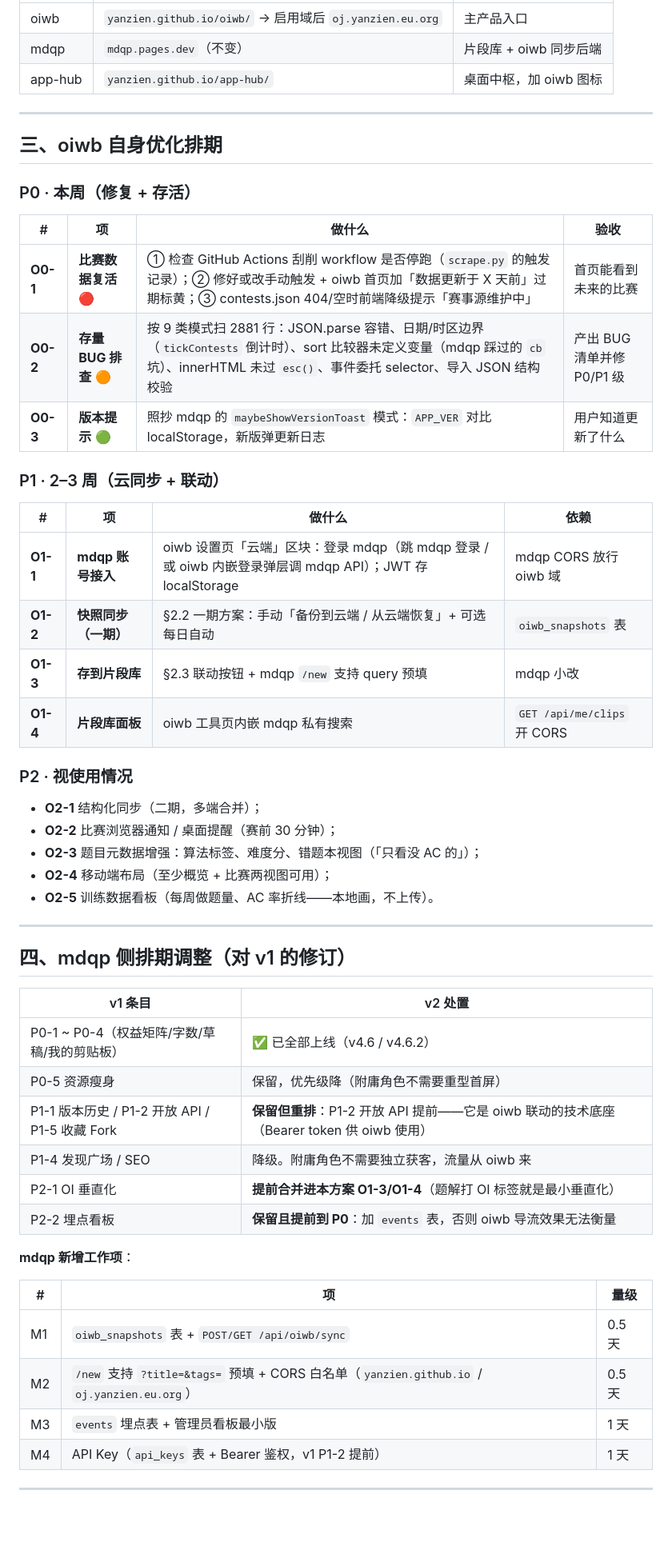
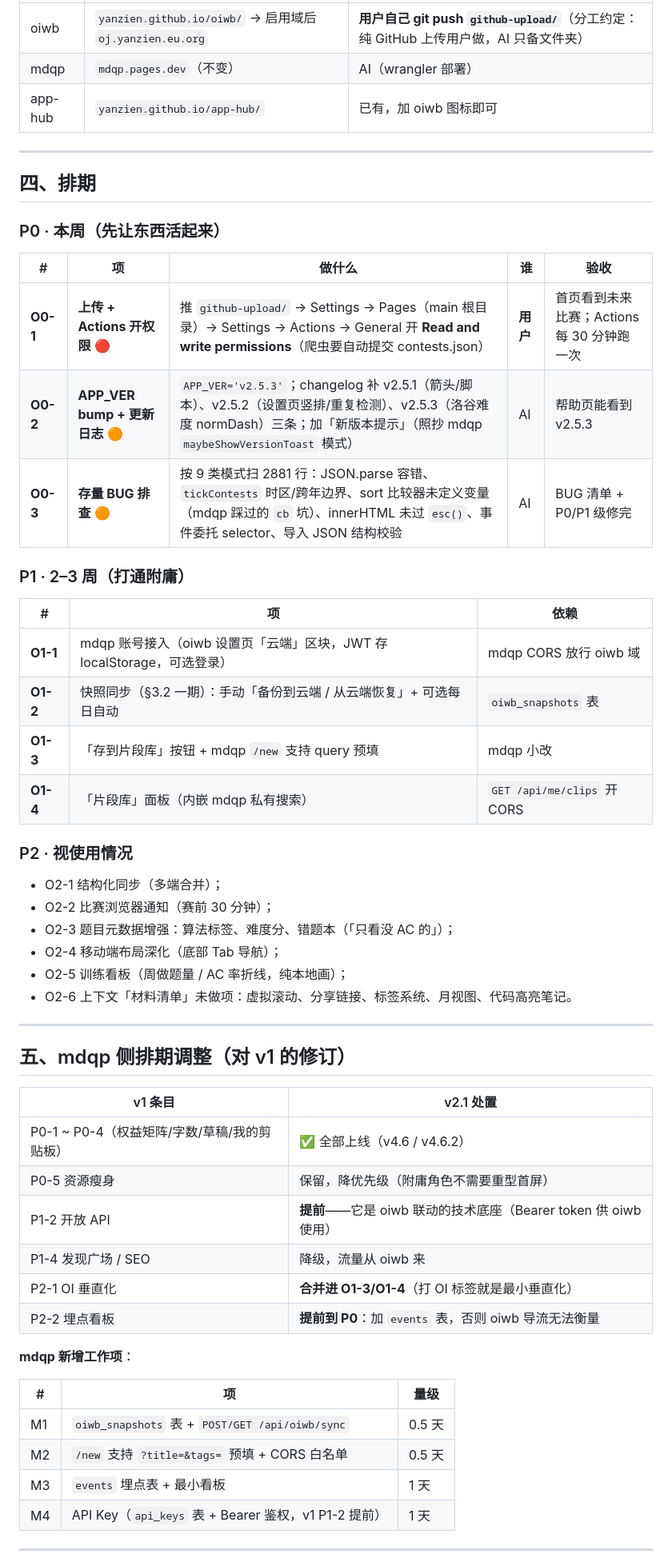
Before and after one commit to yanzien/mdqp, a Markdown page: docs/strategy-oiwb.md, the part around one of its changes. Shown at 80% size. GitHub-like rendering; blank space fills up the shorter version.

```diff
--- a/docs/strategy-oiwb.md
+++ b/docs/strategy-oiwb.md
@@ -108,57 +122,58 @@ oiwb 题目条目 / 工具页加按钮：
 |---|---|---|
-| oiwb | `yanzien.github.io/oiwb/` → 启用域后 `oj.yanzien.eu.org` | 主产品入口 |
-| mdqp | `mdqp.pages.dev`（不变） | 片段库 + oiwb 同步后端 |
-| app-hub | `yanzien.github.io/app-hub/` | 桌面中枢，加 oiwb 图标 |
+| oiwb | `yanzien.github.io/oiwb/` → 启用域后 `oj.yanzien.eu.org` | **用户自己 git push `github-upload/`**（分工约定：纯 GitHub 上传用户做，AI 只备文件夹） |
+| mdqp | `mdqp.pages.dev`（不变） | AI（wrangler 部署） |
+| app-hub | `yanzien.github.io/app-hub/` | 已有，加 oiwb 图标即可 |
 
 ---
 
-## 三、oiwb 自身优化排期
+## 四、排期
 
-### P0 · 本周（修复 + 存活）
+### P0 · 本周（先让东西活起来）
 
-| # | 项 | 做什么 | 验收 |
-|---|---|---|---|
-| **O0-1** | **比赛数据复活** 🔴 | ① 检查 GitHub Actions 刮削 workflow 是否停跑（`scrape.py` 的触发记录）；② 修好或改手动触发 + oiwb 首页加「数据更新于 X 天前」过期标黄；③ contests.json 404/空时前端降级提示「赛事源维护中」 | 首页能看到未来的比赛 |
-| **O0-2** | **存量 BUG 排查** 🟠 | 按 9 类模式扫 2881 行：JSON.parse 容错、日期/时区边界（`tickContests` 倒计时）、sort 比较器未定义变量（mdqp 踩过的 `cb` 坑）、innerHTML 未过 `esc()`、事件委托 selector、导入 JSON 结构校验 | 产出 BUG 清单并修 P0/P1 级 |
-| **O0-3** | **版本提示** 🟢 | 照抄 mdqp 的 `maybeShowVersionToast` 模式：`APP_VER` 对比 localStorage，新版弹更新日志 | 用户知道更新了什么 |
+| # | 项 | 做什么 | 谁 | 验收 |
+|---|---|---|---|---|
+| **O0-1** | **上传 + Actions 开权限** 🔴 | 推 `github-upload/` → Settings → Pages（main 根目录）→ Settings → Actions → General 开 **Read and write permissions**（爬虫要自动提交 contests.json） | **用户** | 首页看到未来比赛；Actions 每 30 分钟跑一次 |
+| **O0-2** | **APP_VER bump + 更新日志** 🟠 | `APP_VER='v2.5.3'`；changelog 补 v2.5.1（箭头/脚本）、v2.5.2（设置页竖排/重复检测）、v2.5.3（洛谷难度 normDash）三条；加「新版本提示」（照抄 mdqp `maybeShowVersionToast` 模式） | AI | 帮助页能看到 v2.5.3 |
+| **O0-3** | **存量 BUG 排查** 🟠 | 按 9 类模式扫 2881 行：JSON.parse 容错、`tickContests` 时区/跨年边界、sort 比较器未定义变量（mdqp 踩过的 `cb` 坑）、innerHTML 未过 `esc()`、事件委托 selector、导入 JSON 结构校验 | AI | BUG 清单 + P0/P1 级修完 |
 
-### P1 · 2–3 周（云同步 + 联动）
+### P1 · 2–3 周（打通附庸）
 
-| # | 项 | 做什么 | 依赖 |
-|---|---|---|---|
-| **O1-1** | **mdqp 账号接入** | oiwb 设置页「云端」区块：登录 mdqp（跳 mdqp 登录 / 或 oiwb 内嵌登录弹层调 mdqp API）；JWT 存 localStorage | mdqp CORS 放行 oiwb 域 |
-| **O1-2** | **快照同步（一期）** | §2.2 一期方案：手动「备份到云端 / 从云端恢复」+ 可选每日自动 | `oiwb_snapshots` 表 |
-| **O1-3** | **存到片段库** | §2.3 联动按钮 + mdqp `/new` 支持 query 预填 | mdqp 小改 |
-| **O1-4** | **片段库面板** | oiwb 工具页内嵌 mdqp 私有搜索 | `GET /api/me/clips` 开 CORS |
+| # | 项 | 依赖 |
+|---|---|---|
+| **O1-1** | mdqp 账号接入（oiwb 设置页「云端」区块，JWT 存 localStorage，可选登录） | mdqp CORS 放行 oiwb 域 |
+| **O1-2** | 快照同步（§3.2 一期）：手动「备份到云端 / 从云端恢复」+ 可选每日自动 | `oiwb_snapshots` 表 |
+| **O1-3** | 「存到片段库」按钮 + mdqp `/new` 支持 query 预填 | mdqp 小改 |
+| **O1-4** | 「片段库」面板（内嵌 mdqp 私有搜索） | `GET /api/me/clips` 开 CORS |
 
 ### P2 · 视使用情况
 
-- **O2-1** 结构化同步（二期，多端合并）；
-- **O2-2** 比赛浏览器通知 / 桌面提醒（赛前 30 分钟）；
-- **O2-3** 题目元数据增强：算法标签、难度分、错题本视图（「只看没 AC 的」）；
-- **O2-4** 移动端布局（至少概览 + 比赛两视图可用）；
-- **O2-5** 训练数据看板（每周做题量、AC 率折线——本地画，不上传）。
+- O2-1 结构化同步（多端合并）；
+- O2-2 比赛浏览器通知（赛前 30 分钟）；
+- O2-3 题目元数据增强：算法标签、难度分、错题本（「只看没 AC 的」）；
+- O2-4 移动端布局深化（底部 Tab 导航）；
+- O2-5 训练看板（周做题量 / AC 率折线，纯本地画）；
+- O2-6 上下文「材料清单」未做项：虚拟滚动、分享链接、标签系统、月视图、代码高亮笔记。
 
 ---
 
-## 四、mdqp 侧排期调整（对 v1 的修订）
+## 五、mdqp 侧排期调整（对 v1 的修订）
 
-| v1 条目 | v2 处置 |
+| v1 条目 | v2.1 处置 |
 |---|---|
-| P0-1 ~ P0-4（权益矩阵/字数/草稿/我的剪贴板） | ✅ 已全部上线（v4.6 / v4.6.2） |
-| P0-5 资源瘦身 | 保留，优先级降（附庸角色不需要重型首屏） |
-| P1-1 版本历史 / P1-2 开放 API / P1-5 收藏 Fork | **保留但重排**：P1-2 开放 API 提前——它是 oiwb 联动的技术底座（Bearer token 供 oiwb 使用） |
-| P1-4 发现广场 / SEO | 降级。附庸角色不需要独立获客，流量从 oiwb 来 |
-| P2-1 OI 垂直化 | **提前合并进本方案 O1-3/O1-4**（题解打 OI 标签就是最小垂直化） |
-| P2-2 埋点看板 | **保留且提前到 P0**：加 `events` 表，否则 oiwb 导流效果无法衡量 |
+| P0-1 ~ P0-4（权益矩阵/字数/草稿/我的剪贴板） | ✅ 全部上线（v4.6 / v4.6.2） |
+| P0-5 资源瘦身 | 保留，降优先级（附庸角色不需要重型首屏） |
+| P1-2 开放 API | **提前**——它是 oiwb 联动的技术底座（Bearer token 供 oiwb 使用） |
+| P1-4 发现广场 / SEO | 降级，流量从 oiwb 来 |
+| P2-1 OI 垂直化 | **合并进 O1-3/O1-4**（打 OI 标签就是最小垂直化） |
+| P2-2 埋点看板 | **提前到 P0**：加 `events` 表，否则 oiwb 导流无法衡量 |
 
 **mdqp 新增工作项**：
 
 | # | 项 | 量级 |
 |---|---|---|
 | M1 | `oiwb_snapshots` 表 + `POST/GET /api/oiwb/sync` | 0.5 天 |
-| M2 | `/new` 支持 `?title=&tags=` 预填 + CORS 白名单（`yanzien.github.io` / `oj.yanzien.eu.org`） | 0.5 天 |
-| M3 | `events` 埋点表 + 管理员看板最小版 | 1 天 |
+| M2 | `/new` 支持 `?title=&tags=` 预填 + CORS 白名单 | 0.5 天 |
+| M3 | `events` 埋点表 + 最小看板 | 1 天 |
 | M4 | API Key（`api_keys` 表 + Bearer 鉴权，v1 P1-2 提前） | 1 天 |
 
 ---
```
Also changed, not shown: other parts of docs/strategy-oiwb.md (+105 -93 lines).
